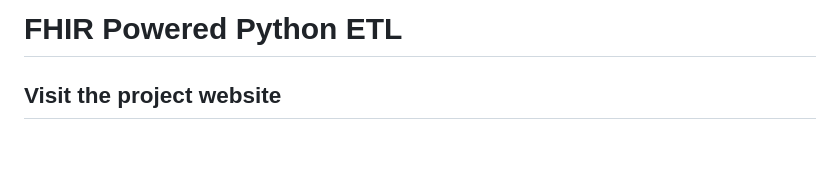
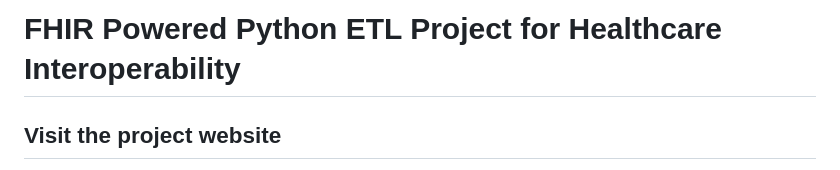
Before and after one commit to Dr-Data-Azam/FHIR-Powered-Python-ETL, a Markdown page: README.md, the part around the change printed below. Drawn GitHub-style; blank space fills up the shorter version.

```diff
--- a/README.md
+++ b/README.md
@@ -1,4 +1,4 @@
-# FHIR Powered Python ETL
+# FHIR Powered Python ETL Project for Healthcare Interoperability
 
 ## Visit the project website
 <a href="https://dr-data-azam.github.io/FHIR-Powered-Python-ETL/index.html">FHIR-Powered-Python-ETL-Project-Website</a>
```
Also changed, not shown: other parts of README.md (+2 -2 lines).
